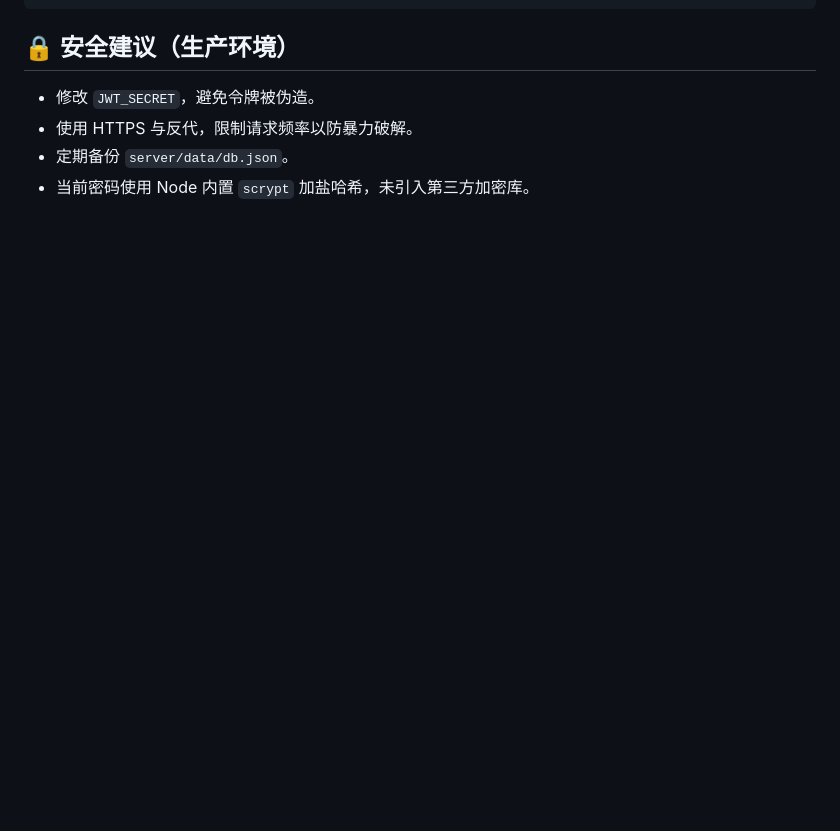
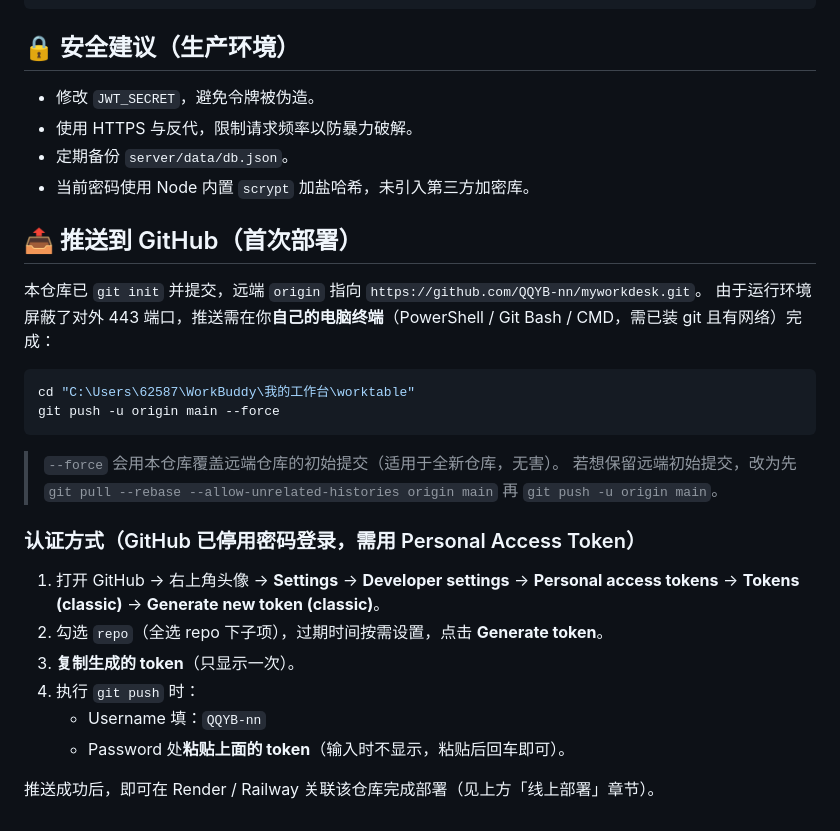
Before and after one commit to QQYB-nn/myworkdesk, a Markdown page: README.md, the part around the change. GitHub-like rendering; blank space fills up the shorter version.

Commit message:
docs: 添加「推送到 GitHub」章节（含 PAT 认证步骤）

````diff
--- a/README.md
+++ b/README.md
@@ -101,3 +101,26 @@ worktable/
 - 使用 HTTPS 与反代，限制请求频率以防暴力破解。
 - 定期备份 `server/data/db.json`。
 - 当前密码使用 Node 内置 `scrypt` 加盐哈希，未引入第三方加密库。
+
+## 📤 推送到 GitHub（首次部署）
+
+本仓库已 `git init` 并提交，远端 `origin` 指向 `https://github.com/QQYB-nn/myworkdesk.git`。
+由于运行环境屏蔽了对外 443 端口，推送需在你**自己的电脑终端**（PowerShell / Git Bash / CMD，需已装 git 且有网络）完成：
+
+```bash
+cd "C:\Users\62587\WorkBuddy\我的工作台\worktable"
+git push -u origin main --force
+```
+
+> `--force` 会用本仓库覆盖远端仓库的初始提交（适用于全新仓库，无害）。
+> 若想保留远端初始提交，改为先 `git pull --rebase --allow-unrelated-histories origin main` 再 `git push -u origin main`。
+
+### 认证方式（GitHub 已停用密码登录，需用 Personal Access Token）
+1. 打开 GitHub → 右上角头像 → **Settings** → **Developer settings** → **Personal access tokens** → **Tokens (classic)** → **Generate new token (classic)**。
+2. 勾选 `repo`（全选 repo 下子项），过期时间按需设置，点击 **Generate token**。
+3. **复制生成的 token**（只显示一次）。
+4. 执行 `git push` 时：
+   - Username 填：`QQYB-nn`
+   - Password 处**粘贴上面的 token**（输入时不显示，粘贴后回车即可）。
+
+推送成功后，即可在 Render / Railway 关联该仓库完成部署（见上方「线上部署」章节）。
````
